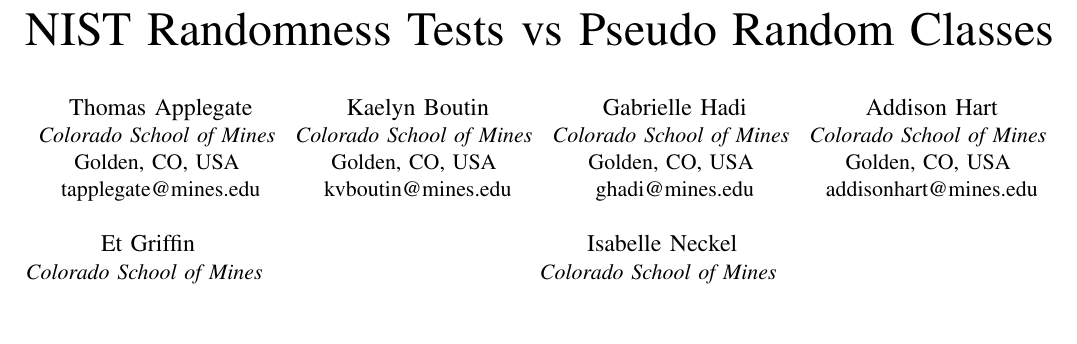
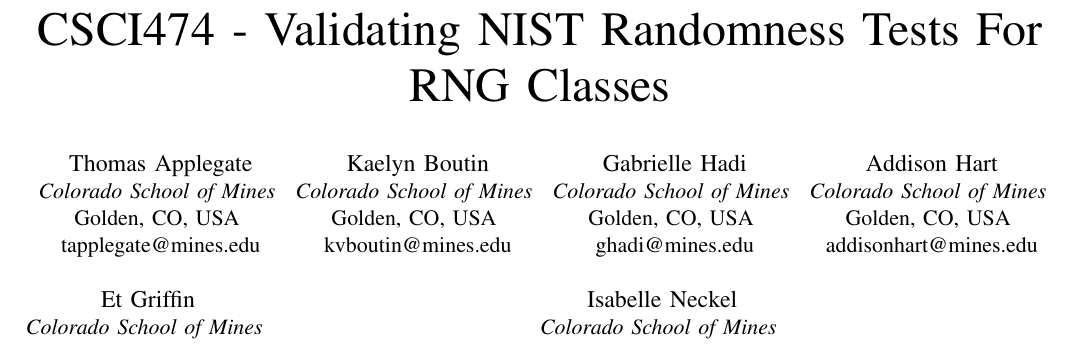
Before and after one commit to Thomas-Applegate/CSCI474-CourseProject, a LaTeX paper (report/report.tex): part of page 1 of 5, cut so that both start at the same text, the shorter picture padded with empty space. Compiled offline with pdfLaTeX.

Commit message:
update title again

```diff
--- a/report/report.tex
+++ b/report/report.tex
@@ -29,7 +29,7 @@
 
 \begin{document}
 
-\title{NIST Randomness Tests vs Pseudo Random Classes}
+\title{CSCI474 - Validating NIST Randomness Tests For RNG Classes}
 
 \author{\IEEEauthorblockN{Thomas Applegate}
 \IEEEauthorblockA{\textit{Colorado School of Mines} \\
```
Also changed, not shown: report/report.pdf.
